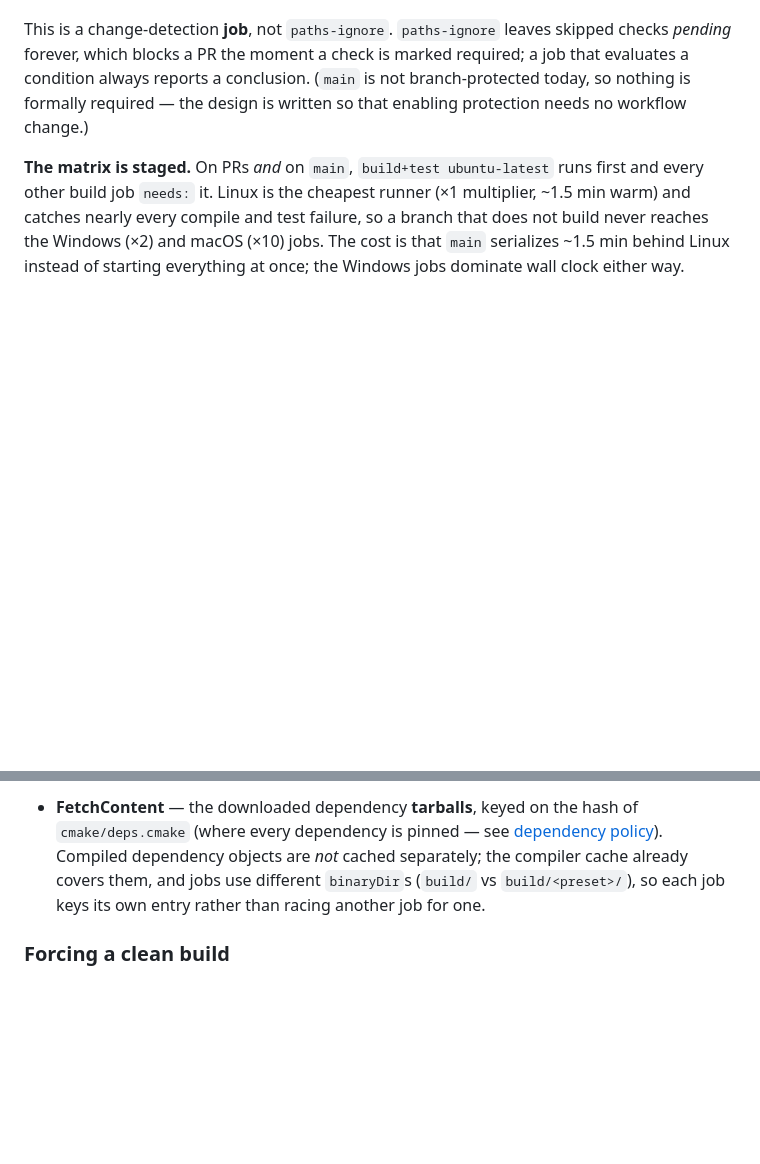
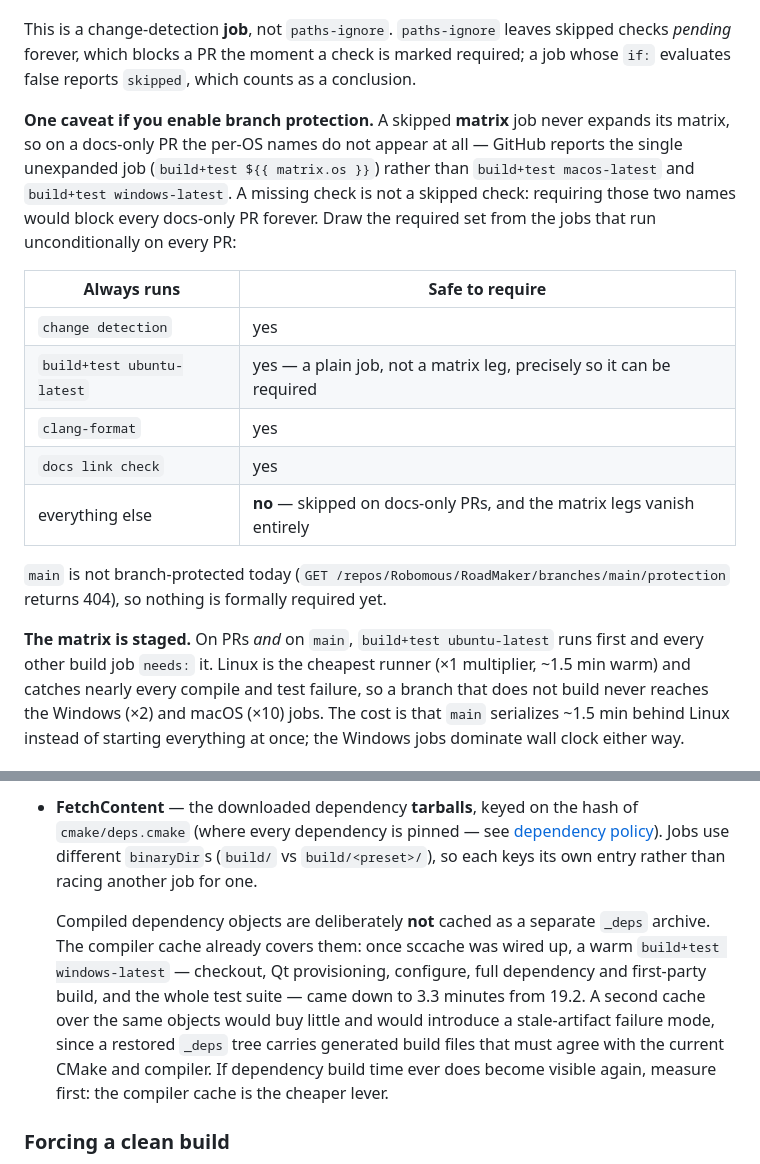
Before and after one commit to Robomous/RoadMaker, a Markdown page: docs/contributing/ci.md, 2 parts joined by grey strips. Drawn GitHub-style; blank space fills up the shorter version.

Commit message:
docs: name the safe required-check set and the _deps caching decision (#446)
Two corrections from the live verification runs:

- A skipped *matrix* job never expands its matrix, so on a docs-only PR the
  names build+test macos-latest / windows-latest are not reported at all — a
  missing check, not a skipped one. Requiring them would block every docs-only
  PR. Documents the four jobs that run unconditionally and are therefore safe
  to mark required.
- Records why compiled _deps are not cached separately: with sccache working,
  a warm Windows build+test is 3.3 min against 19.2, so a second cache over
  the same objects buys little and adds a stale-artifact failure mode.

Refs #446

```diff
--- a/docs/contributing/ci.md
+++ b/docs/contributing/ci.md
@@ -31,9 +31,27 @@ one platform.
 
 This is a change-detection **job**, not `paths-ignore`. `paths-ignore` leaves
 skipped checks *pending* forever, which blocks a PR the moment a check is
-marked required; a job that evaluates a condition always reports a conclusion.
-(`main` is not branch-protected today, so nothing is formally required — the
-design is written so that enabling protection needs no workflow change.)
+marked required; a job whose `if:` evaluates false reports `skipped`, which
+counts as a conclusion.
+
+**One caveat if you enable branch protection.** A skipped **matrix** job never
+expands its matrix, so on a docs-only PR the per-OS names do not appear at
+all — GitHub reports the single unexpanded job (`build+test ${{ matrix.os }}`)
+rather than `build+test macos-latest` and `build+test windows-latest`. A
+missing check is not a skipped check: requiring those two names would block
+every docs-only PR forever. Draw the required set from the jobs that run
+unconditionally on every PR:
+
+| Always runs | Safe to require |
+|---|---|
+| `change detection` | yes |
+| `build+test ubuntu-latest` | yes — a plain job, not a matrix leg, precisely so it can be required |
+| `clang-format` | yes |
+| `docs link check` | yes |
+| everything else | **no** — skipped on docs-only PRs, and the matrix legs vanish entirely |
+
+`main` is not branch-protected today (`GET /repos/Robomous/RoadMaker/branches/main/protection`
+returns 404), so nothing is formally required yet.
 
 **The matrix is staged.** On PRs *and* on `main`, `build+test ubuntu-latest`
 runs first and every other build job `needs:` it. Linux is the cheapest runner
@@ -164,10 +182,19 @@ broken relative links in this documentation tree fail the PR.
   quietly stop caching.
 - **FetchContent** — the downloaded dependency **tarballs**, keyed on the hash
   of `cmake/deps.cmake` (where every dependency is pinned — see
-  [dependency policy](../standards/dependencies.md)). Compiled dependency
-  objects are *not* cached separately; the compiler cache already covers them,
-  and jobs use different `binaryDir`s (`build/` vs `build/<preset>/`), so each
-  job keys its own entry rather than racing another job for one.
+  [dependency policy](../standards/dependencies.md)). Jobs use different
+  `binaryDir`s (`build/` vs `build/<preset>/`), so each keys its own entry
+  rather than racing another job for one.
+
+  Compiled dependency objects are deliberately **not** cached as a separate
+  `_deps` archive. The compiler cache already covers them: once sccache was
+  wired up, a warm `build+test windows-latest` — checkout, Qt provisioning,
+  configure, full dependency and first-party build, and the whole test suite —
+  came down to 3.3 minutes from 19.2. A second cache over the same objects
+  would buy little and would introduce a stale-artifact failure mode, since a
+  restored `_deps` tree carries generated build files that must agree with the
+  current CMake and compiler. If dependency build time ever does become
+  visible again, measure first: the compiler cache is the cheaper lever.
 
 ### Forcing a clean build
 
```
